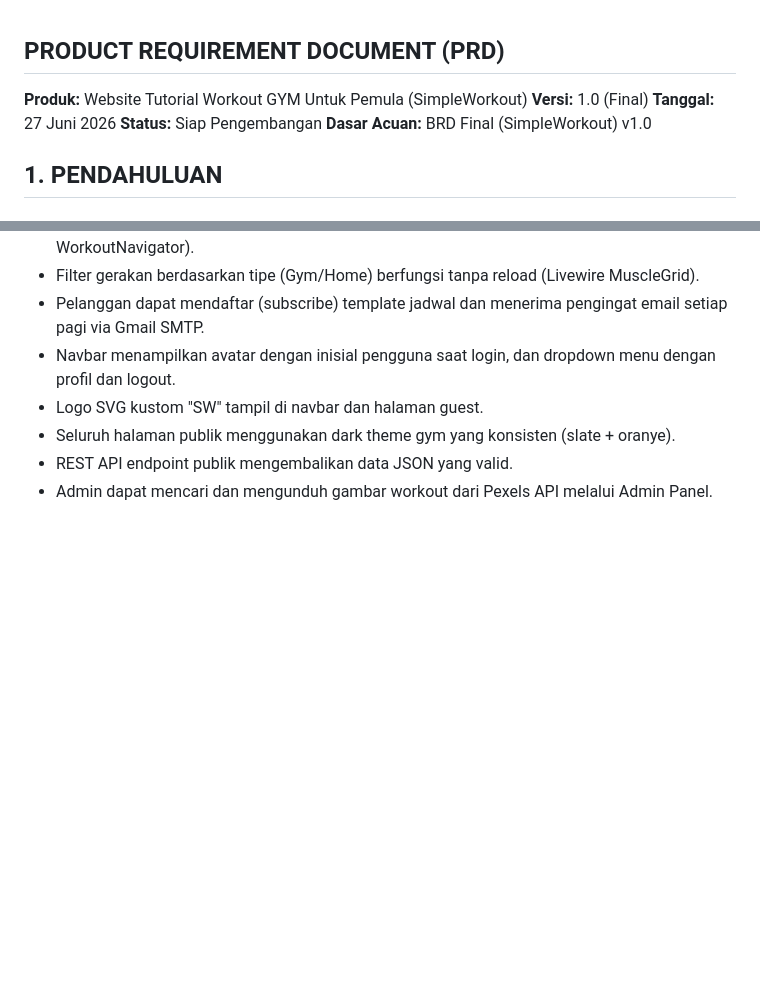
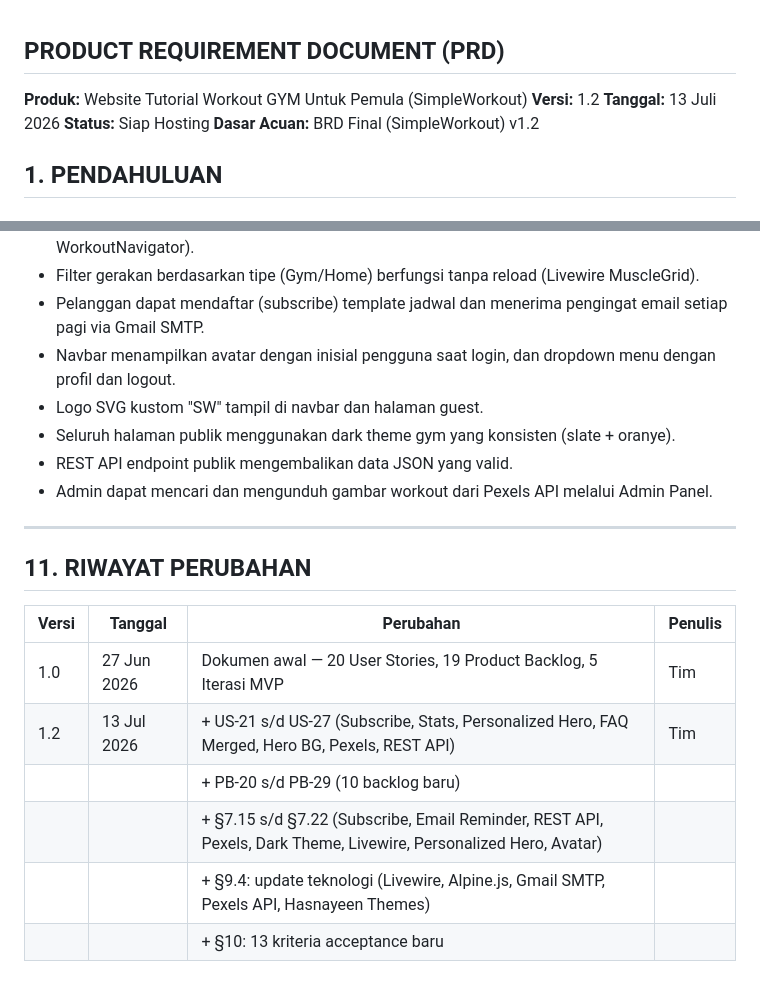
Before and after one commit to zeronosA25/simpleworkout-2026, a Markdown page: PRD.md, 2 parts joined by grey strips. Drawn GitHub-style; blank space fills up the shorter version.

Commit message:
docs: add version changelog to BRD + PRD, update PRD header to v1.2
- BRD.md §16: Riwayat Perubahan (v1.0 MVP + v1.2 additions)
- PRD.md header: Versi 1.0 → 1.2, Tanggal 27 Juni → 13 Juli 2026
- PRD.md §11: Riwayat Perubahan dengan breakdown detail

```diff
--- a/PRD.md
+++ b/PRD.md
@@ -1,6 +1,6 @@
 ## **PRODUCT REQUIREMENT DOCUMENT (PRD)**
 
-**Produk:** Website Tutorial Workout GYM Untuk Pemula (SimpleWorkout) **Versi:** 1.0 (Final) **Tanggal:** 27 Juni 2026 **Status:** Siap Pengembangan **Dasar Acuan:** BRD Final (SimpleWorkout) v1.0
+**Produk:** Website Tutorial Workout GYM Untuk Pemula (SimpleWorkout) **Versi:** 1.2 **Tanggal:** 13 Juli 2026 **Status:** Siap Hosting **Dasar Acuan:** BRD Final (SimpleWorkout) v1.2
 
 ## **1. PENDAHULUAN**
 
@@ -571,3 +571,16 @@ Kriteria penerimaan mencakup kesesuaian fungsionalitas registrasi, login, naviga
 - Seluruh halaman publik menggunakan dark theme gym yang konsisten (slate + oranye).
 - REST API endpoint publik mengembalikan data JSON yang valid.
 - Admin dapat mencari dan mengunduh gambar workout dari Pexels API melalui Admin Panel.
+
+---
+
+## **11. RIWAYAT PERUBAHAN**
+
+| Versi | Tanggal | Perubahan | Penulis |
+|-------|---------|-----------|---------|
+| 1.0 | 27 Jun 2026 | Dokumen awal — 20 User Stories, 19 Product Backlog, 5 Iterasi MVP | Tim |
+| 1.2 | 13 Jul 2026 | + US-21 s/d US-27 (Subscribe, Stats, Personalized Hero, FAQ Merged, Hero BG, Pexels, REST API) | Tim |
+| | | + PB-20 s/d PB-29 (10 backlog baru) | |
+| | | + §7.15 s/d §7.22 (Subscribe, Email Reminder, REST API, Pexels, Dark Theme, Livewire, Personalized Hero, Avatar) | |
+| | | + §9.4: update teknologi (Livewire, Alpine.js, Gmail SMTP, Pexels API, Hasnayeen Themes) | |
+| | | + §10: 13 kriteria acceptance baru | |
```
Also changed, not shown: BRD.md (+8 -1 lines).
